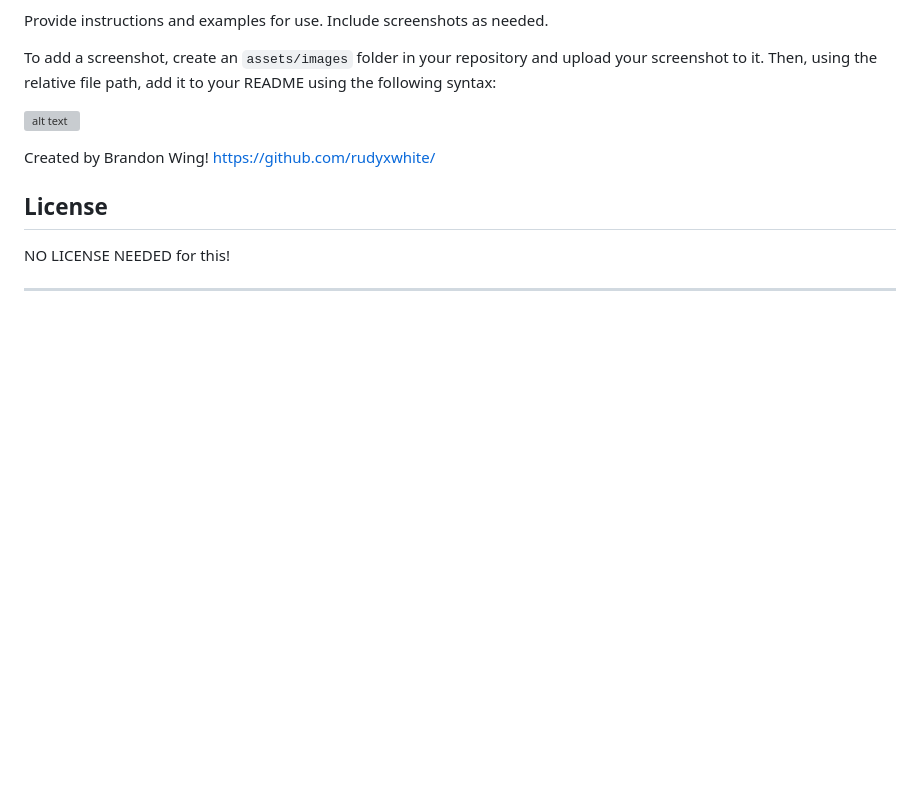
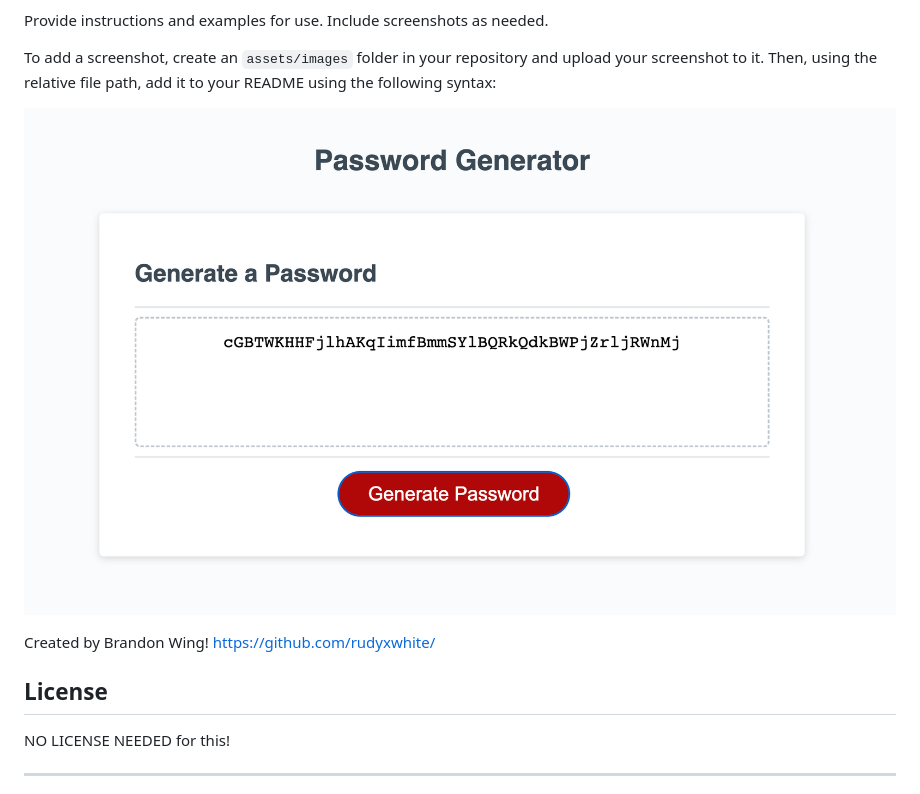
Before and after one commit to brandon-wing/brandon-password-gen, a Markdown page: README.md, the part around the change. Rendered like a GitHub page; pictures changed too: assets/images/passwordgenscreenshot.png (added); blank space fills up the shorter version; grey boxes are pictures that could not be loaded.

```diff
--- a/README.md
+++ b/README.md
@@ -18,7 +18,7 @@ Provide instructions and examples for use. Include screenshots as needed.
 
 To add a screenshot, create an `assets/images` folder in your repository and upload your screenshot to it. Then, using the relative file path, add it to your README using the following syntax:
 
-![alt text](assets/images/screenshot.png)
+![SCREENSHOT OF DEPLOYED APPLICATION](./assets/images/passwordgenscreenshot.png)
 
 
 Created by Brandon Wing!
```
Also changed, not shown: 3 other files.
